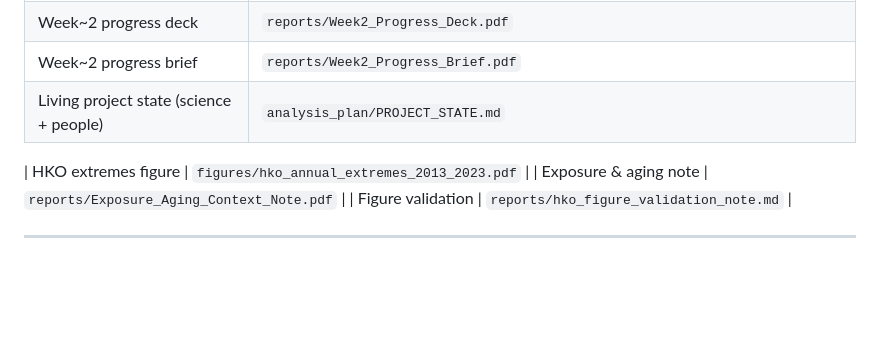
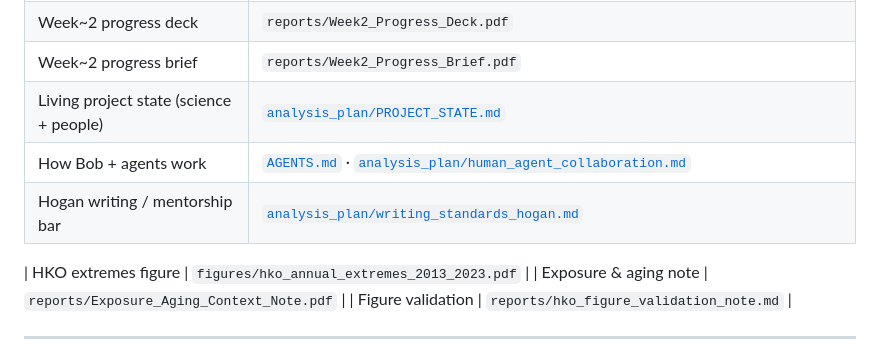
Before and after one commit to bobshenruililin/Laidlaw-Heat-Project, a Markdown page: README.md, the part around the change. Drawn GitHub-style; blank space fills up the shorter version.

```diff
--- a/README.md
+++ b/README.md
@@ -124,7 +124,9 @@ Monthly spell / combined day–night metrics (including 2D3N-style windows) are
 | Dry-run pathway summary | `outputs/reports/pathway_panel_summary.md` |
 | Week~2 progress deck | `reports/Week2_Progress_Deck.pdf` |
 | Week~2 progress brief | `reports/Week2_Progress_Brief.pdf` |
-| Living project state (science + people) | `analysis_plan/PROJECT_STATE.md` |
+| Living project state (science + people) | [`analysis_plan/PROJECT_STATE.md`](analysis_plan/PROJECT_STATE.md) |
+| How Bob + agents work | [`AGENTS.md`](AGENTS.md) · [`analysis_plan/human_agent_collaboration.md`](analysis_plan/human_agent_collaboration.md) |
+| Hogan writing / mentorship bar | [`analysis_plan/writing_standards_hogan.md`](analysis_plan/writing_standards_hogan.md) |
 
 | HKO extremes figure | `figures/hko_annual_extremes_2013_2023.pdf` |
 | Exposure & aging note | `reports/Exposure_Aging_Context_Note.pdf` |
```
Also changed, not shown: AGENTS.md (+7 -0 lines), analysis_plan/human_agent_collaboration.md (+2 -0 lines).
